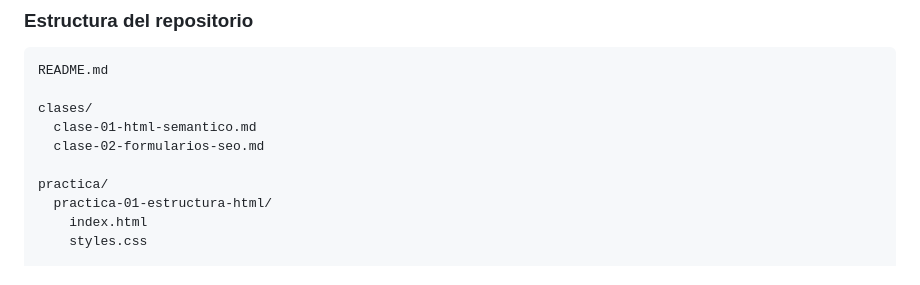
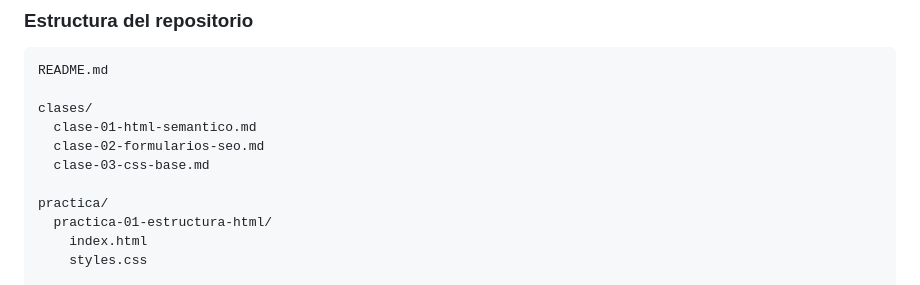
Before and after one commit to popolo77/materia-2-html-css-figma-landing, a Markdown page: README.md, the part around the change. Rendered like a GitHub page.

Commit message:
Actualizar clase 03

```diff
--- a/README.md
+++ b/README.md
@@ -73,6 +73,7 @@ README.md
 clases/
   clase-01-html-semantico.md
   clase-02-formularios-seo.md
+  clase-03-css-base.md
 
 practica/
   practica-01-estructura-html/
```
